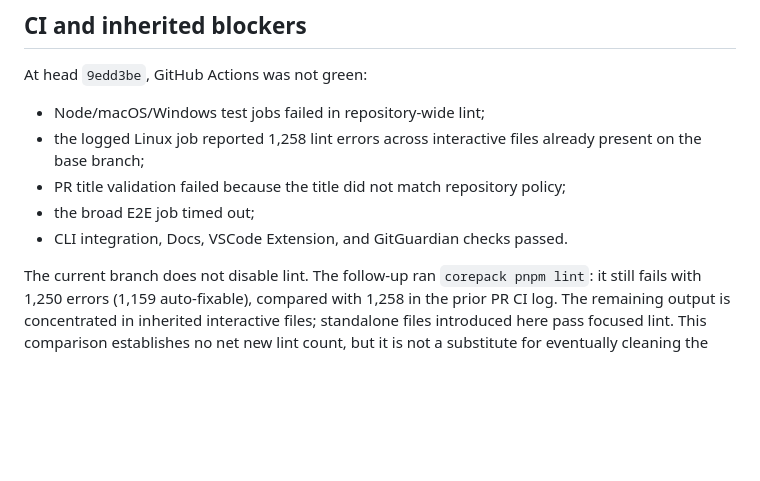
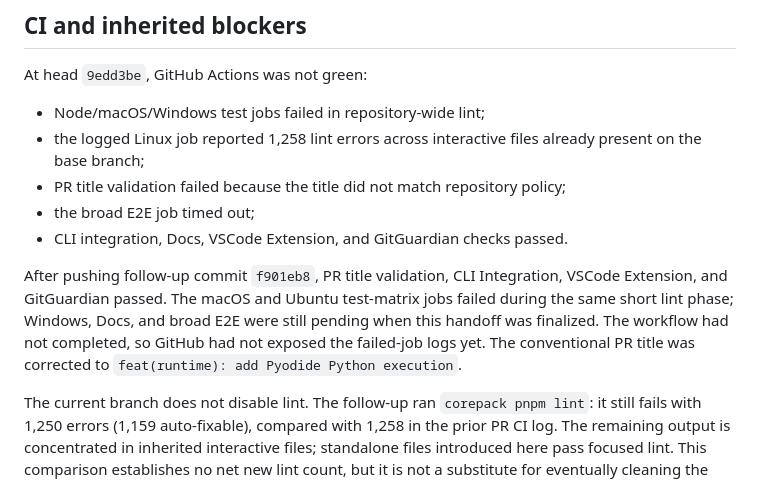
Before and after one commit to Fatih0234/tutorialkit-thesis, a Markdown page: docs/python-pyodide-runtime-handoff.md, the part around the change. GitHub-like rendering; blank space fills up the shorter version.

Commit message:
docs(runtime): record follow-up CI status

```diff
--- a/docs/python-pyodide-runtime-handoff.md
+++ b/docs/python-pyodide-runtime-handoff.md
@@ -305,6 +305,8 @@ At head `9edd3be`, GitHub Actions was not green:
 - the broad E2E job timed out;
 - CLI integration, Docs, VSCode Extension, and GitGuardian checks passed.
 
+After pushing follow-up commit `f901eb8`, PR title validation, CLI Integration, VSCode Extension, and GitGuardian passed. The macOS and Ubuntu test-matrix jobs failed during the same short lint phase; Windows, Docs, and broad E2E were still pending when this handoff was finalized. The workflow had not completed, so GitHub had not exposed the failed-job logs yet. The conventional PR title was corrected to `feat(runtime): add Pyodide Python execution`.
+
 The current branch does not disable lint. The follow-up ran `corepack pnpm lint`: it still fails with 1,250 errors (1,159 auto-fixable), compared with 1,258 in the prior PR CI log. The remaining output is concentrated in inherited interactive files; standalone files introduced here pass focused lint. This comparison establishes no net new lint count, but it is not a substitute for eventually cleaning the base branch.
 
 The follow-up also ran the root test command through a temporary `pnpm`/Corepack shim. It stops in `@tutorialkit/cli`: 13 CLI tests fail because `packages/cli/dist/index.js` is absent and generated-project installation fails in this environment. Theme (1) and Types (95) passed before recursive execution stopped. No test or lint rule was disabled.
```
